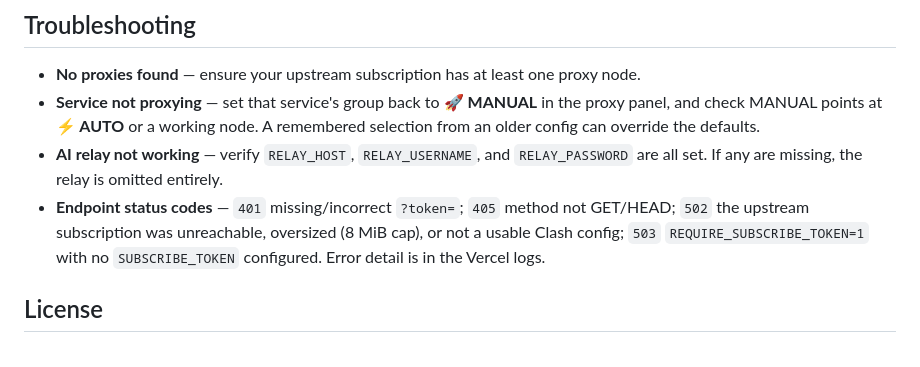
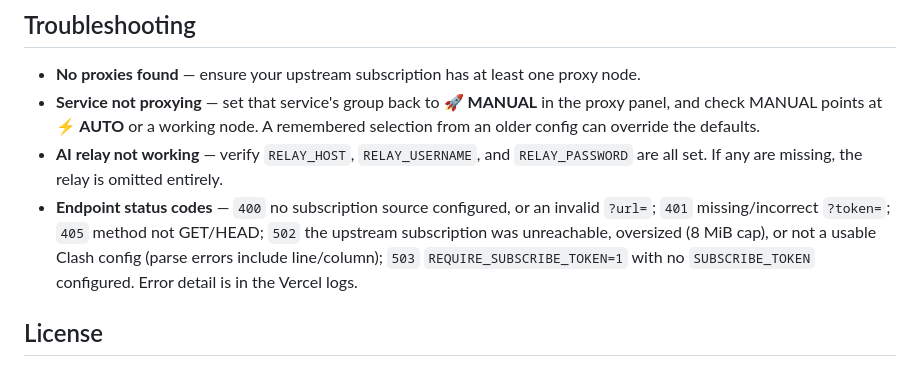
Before and after one commit to tsonubin/clash-config, a Markdown page: README.md, the part around the change. GitHub-like rendering.

Commit message:
Complete the status-code guide and audit trail
The guide omitted 400 (missing source, invalid ?url=); also note that
502 parse errors carry line/column.

```diff
--- a/README.md
+++ b/README.md
@@ -140,10 +140,12 @@ vercel dev          # requires the Vercel CLI; reads .env.local
 - **No proxies found** — ensure your upstream subscription has at least one proxy node.
 - **Service not proxying** — set that service's group back to **🚀 MANUAL** in the proxy panel, and check MANUAL points at **⚡ AUTO** or a working node. A remembered selection from an older config can override the defaults.
 - **AI relay not working** — verify `RELAY_HOST`, `RELAY_USERNAME`, and `RELAY_PASSWORD` are all set. If any are missing, the relay is omitted entirely.
-- **Endpoint status codes** — `401` missing/incorrect `?token=`; `405` method
-  not GET/HEAD; `502` the upstream subscription was unreachable, oversized
-  (8 MiB cap), or not a usable Clash config; `503` `REQUIRE_SUBSCRIBE_TOKEN=1`
-  with no `SUBSCRIBE_TOKEN` configured. Error detail is in the Vercel logs.
+- **Endpoint status codes** — `400` no subscription source configured, or an
+  invalid `?url=`; `401` missing/incorrect `?token=`; `405` method not GET/HEAD;
+  `502` the upstream subscription was unreachable, oversized (8 MiB cap), or not
+  a usable Clash config (parse errors include line/column); `503`
+  `REQUIRE_SUBSCRIBE_TOKEN=1` with no `SUBSCRIBE_TOKEN` configured. Error detail
+  is in the Vercel logs.
 
 ## License
 
```
Also changed, not shown: docs/AUDIT-2026-10-19.md (+2 -0 lines).
